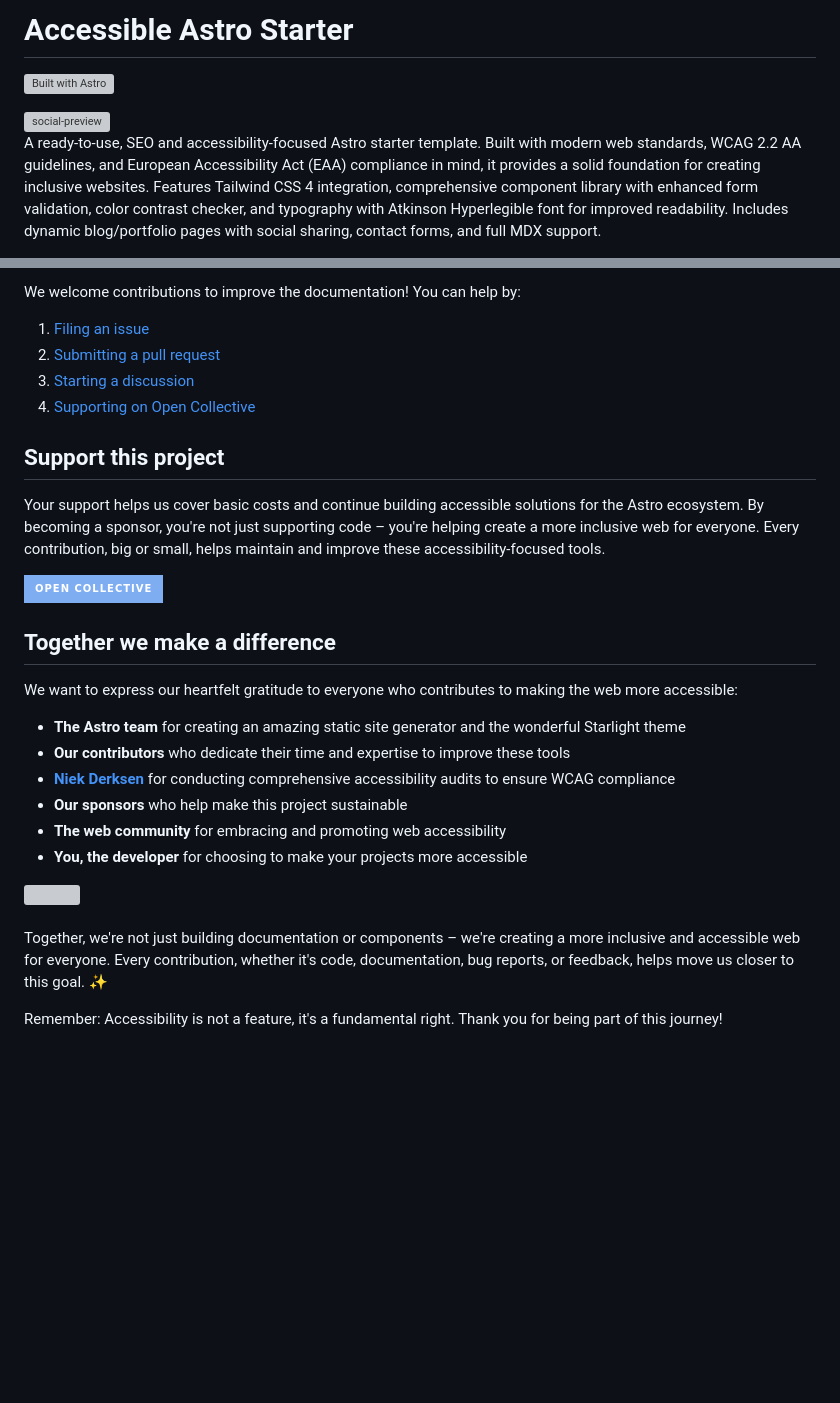
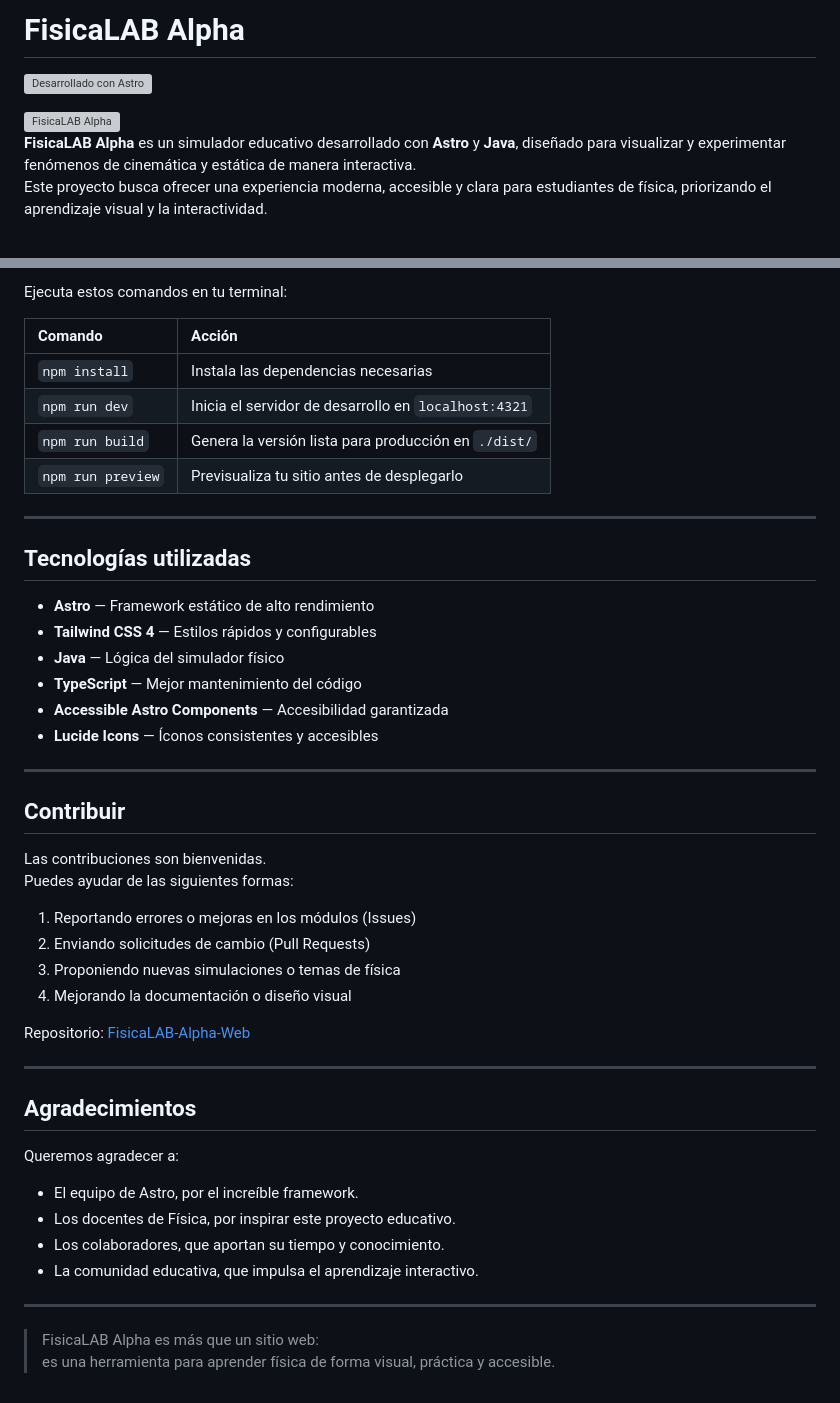
Before and after one commit to fabrioriundodev/FisicaLAB-Alpha-Web, a Markdown page: README.md, 2 parts joined by grey strips. Rendered like a GitHub page; badges without logos; blank space fills up the shorter version; grey boxes are pictures that could not be loaded.

Commit message:
fix: Se mejoro el READMED

```diff
--- a/README.md
+++ b/README.md
@@ -1,8 +1,9 @@
-# Accessible Astro Starter
+# FisicaLAB Alpha
 
-[![Built with Astro](https://astro.badg.es/v2/built-with-astro/small.svg)](https://astro.build)
+[![Desarrollado con Astro](https://astro.badg.es/v2/built-with-astro/small.svg)](https://astro.build)
 
-<img width="1200" height="627" alt="social-preview" src="https://github.com/user-attachments/assets/fa1a8b50-3aab-4bd3-8f50-1d43586fbd84" />
+<img width="1200" height="627" alt="FisicaLAB Alpha" src="https://github.com/user-attachments/assets/fa1a8b50-3aab-4bd3-8f50-1d43586fbd84" />
 
-A ready-to-use, SEO and accessibility-focused Astro starter template. Built with modern web standards, WCAG 2.2 AA guidelines, and European Accessibility Act (EAA) compliance in mind, it provides a solid foundation for creating inclusive websites. Features Tailwind CSS 4 integration, comprehensive component library with enhanced form validation, color contrast checker, and typography with Atkinson Hyperlegible font for improved readability. Includes dynamic blog/portfolio pages with social sharing, contact forms, and full MDX support.
+**FisicaLAB Alpha** es un simulador educativo desarrollado con **Astro** y **Java**, diseñado para visualizar y experimentar fenómenos de cinemática y estática de manera interactiva.
+Este proyecto busca ofrecer una experiencia moderna, accesible y clara para estudiantes de física, priorizando el aprendizaje visual y la interactividad.
 
@@ -82,32 +54,50 @@ Check out our [roadmap](https://github.com/orgs/incluud/projects/4/views/1) to s
 
-We welcome contributions to improve the documentation! You can help by:
+Ejecuta estos comandos en tu terminal:
 
-1. [Filing an issue](https://github.com/incluud/accessible-astro-starter/issues)
-2. [Submitting a pull request](https://github.com/incluud/accessible-astro-starter/pulls)
-3. [Starting a discussion](https://github.com/incluud/accessible-astro-starter/discussions)
-4. [Supporting on Open Collective](https://opencollective.com/incluud)
+| Comando | Acción |
+| :------- | :------ |
+| `npm install` | Instala las dependencias necesarias |
+| `npm run dev` | Inicia el servidor de desarrollo en `localhost:4321` |
+| `npm run build` | Genera la versión lista para producción en `./dist/` |
+| `npm run preview` | Previsualiza tu sitio antes de desplegarlo |
 
-## Support this project
+---
 
-Your support helps us cover basic costs and continue building accessible solutions for the Astro ecosystem. By becoming a sponsor, you're not just supporting code – you're helping create a more inclusive web for everyone. Every contribution, big or small, helps maintain and improve these accessibility-focused tools.
+## Tecnologías utilizadas
 
-[![Sponsor on Open Collective](https://img.shields.io/badge/Open%20Collective-7FADF2?style=for-the-badge&logo=opencollective&logoColor=white)](https://opencollective.com/incluud)
+- **Astro** — Framework estático de alto rendimiento
+- **Tailwind CSS 4** — Estilos rápidos y configurables
+- **Java** — Lógica del simulador físico
+- **TypeScript** — Mejor mantenimiento del código
+- **Accessible Astro Components** — Accesibilidad garantizada
+- **Lucide Icons** — Íconos consistentes y accesibles
 
-## Together we make a difference
+---
 
-We want to express our heartfelt gratitude to everyone who contributes to making the web more accessible:
+## Contribuir
 
-- **The Astro team** for creating an amazing static site generator and the wonderful Starlight theme
-- **Our contributors** who dedicate their time and expertise to improve these tools
-- [**Niek Derksen**](https://niekderksen.nl) for conducting comprehensive accessibility audits to ensure WCAG compliance
-- **Our sponsors** who help make this project sustainable
-- **The web community** for embracing and promoting web accessibility
-- **You, the developer** for choosing to make your projects more accessible
+Las contribuciones son bienvenidas.
+Puedes ayudar de las siguientes formas:
 
-<a href="https://github.com/incluud/accessible-astro-starter/graphs/contributors">
-  <img src="https://contrib.rocks/image?repo=incluud/accessible-astro-starter" />
-</a><br /><br />
+1. Reportando errores o mejoras en los módulos (Issues)
+2. Enviando solicitudes de cambio (Pull Requests)
+3. Proponiendo nuevas simulaciones o temas de física
+4. Mejorando la documentación o diseño visual
 
-Together, we're not just building documentation or components – we're creating a more inclusive and accessible web for everyone. Every contribution, whether it's code, documentation, bug reports, or feedback, helps move us closer to this goal. ✨
+Repositorio: [FisicaLAB-Alpha-Web](https://github.com/fabrioriundodev/FisicaLAB-Alpha-Web)
 
-Remember: Accessibility is not a feature, it's a fundamental right. Thank you for being part of this journey!
+---
+
+## Agradecimientos
+
+Queremos agradecer a:
+
+- El equipo de Astro, por el increíble framework.
+- Los docentes de Física, por inspirar este proyecto educativo.
+- Los colaboradores, que aportan su tiempo y conocimiento.
+- La comunidad educativa, que impulsa el aprendizaje interactivo.
+
+---
+
+> FisicaLAB Alpha es más que un sitio web:
+> es una herramienta para aprender física de forma visual, práctica y accesible.
```
Also changed, not shown: other parts of README.md (+33 -62 lines).
